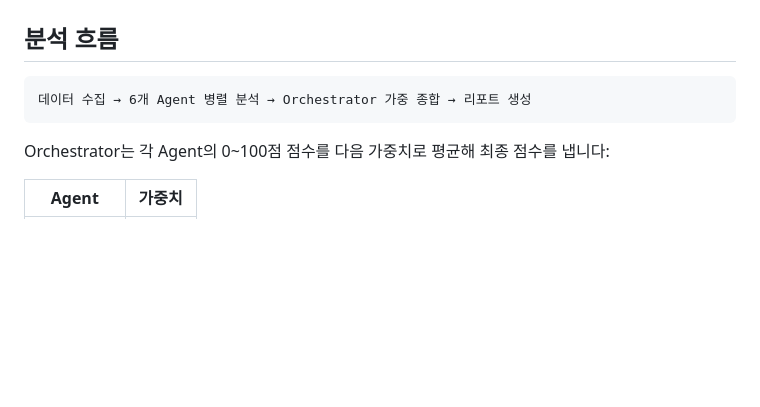
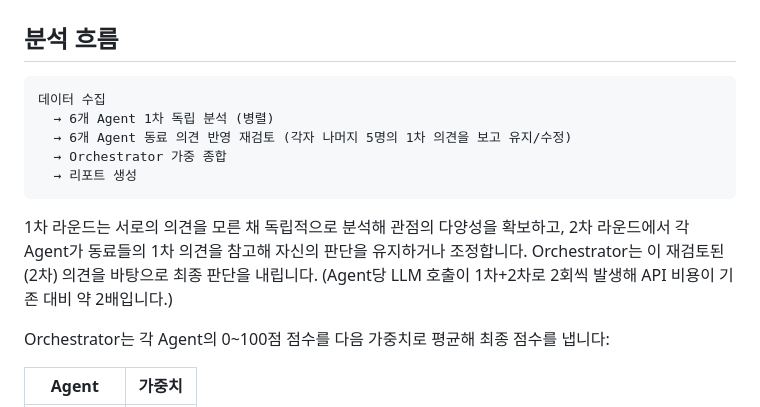
Before and after one commit to dasini252730-cyber/mcpServerProject, a Markdown page: README.md, the part around the change. GitHub-like rendering; blank space fills up the shorter version.

Commit message:
Document the peer-review revision round in README

````diff
--- a/README.md
+++ b/README.md
@@ -20,8 +20,17 @@ stockmind/
 ## 분석 흐름
 
 ```
-데이터 수집 → 6개 Agent 병렬 분석 → Orchestrator 가중 종합 → 리포트 생성
+데이터 수집
+  → 6개 Agent 1차 독립 분석 (병렬)
+  → 6개 Agent 동료 의견 반영 재검토 (각자 나머지 5명의 1차 의견을 보고 유지/수정)
+  → Orchestrator 가중 종합
+  → 리포트 생성
 ```
+
+1차 라운드는 서로의 의견을 모른 채 독립적으로 분석해 관점의 다양성을 확보하고,
+2차 라운드에서 각 Agent가 동료들의 1차 의견을 참고해 자신의 판단을 유지하거나
+조정합니다. Orchestrator는 이 재검토된(2차) 의견을 바탕으로 최종 판단을 내립니다.
+(Agent당 LLM 호출이 1차+2차로 2회씩 발생해 API 비용이 기존 대비 약 2배입니다.)
 
 Orchestrator는 각 Agent의 0~100점 점수를 다음 가중치로 평균해 최종 점수를 냅니다:
 
````
